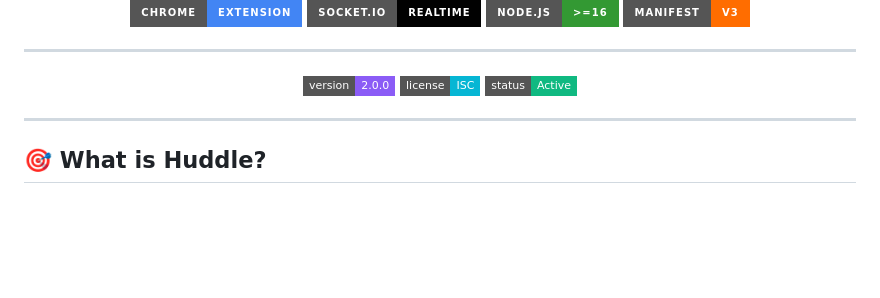
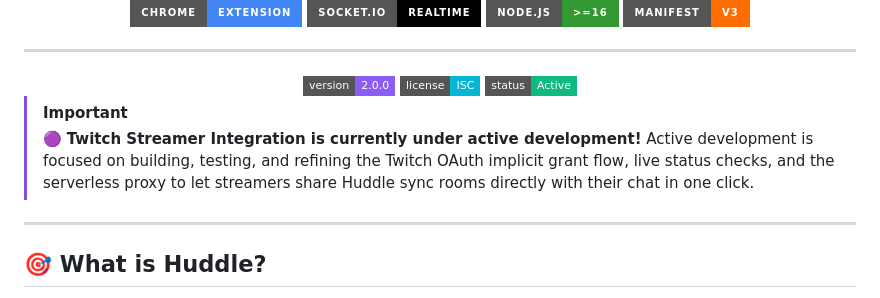
Before and after one commit to Full-Stack-boi/Huddle, a Markdown page: README.md, the part around the change. Rendered like a GitHub page; badges without logos; blank space fills up the shorter version.

Commit message:
- Add Twitch streamer integration notice to README
Add an IMPORTANT callout to the README indicating that Twitch Streamer Integration is under active development. The note describes ongoing work on Twitch OAuth implicit grant flow, live status checks, and a serverless proxy to enable streamers to share Huddle sync rooms with their chat.

```diff
--- a/README.md
+++ b/README.md
@@ -18,6 +18,10 @@ A **Chrome Extension** that lets you watch videos with friends in perfect real-t
 <img src="https://img.shields.io/badge/status-Active-10B981?style=flat-square" alt="Status" />
 
 </div>
+
+> [!IMPORTANT]
+> 🟣 **Twitch Streamer Integration is currently under active development!**
+> Active development is focused on building, testing, and refining the Twitch OAuth implicit grant flow, live status checks, and the serverless proxy to let streamers share Huddle sync rooms directly with their chat in one click.
 
 ---
 
```
